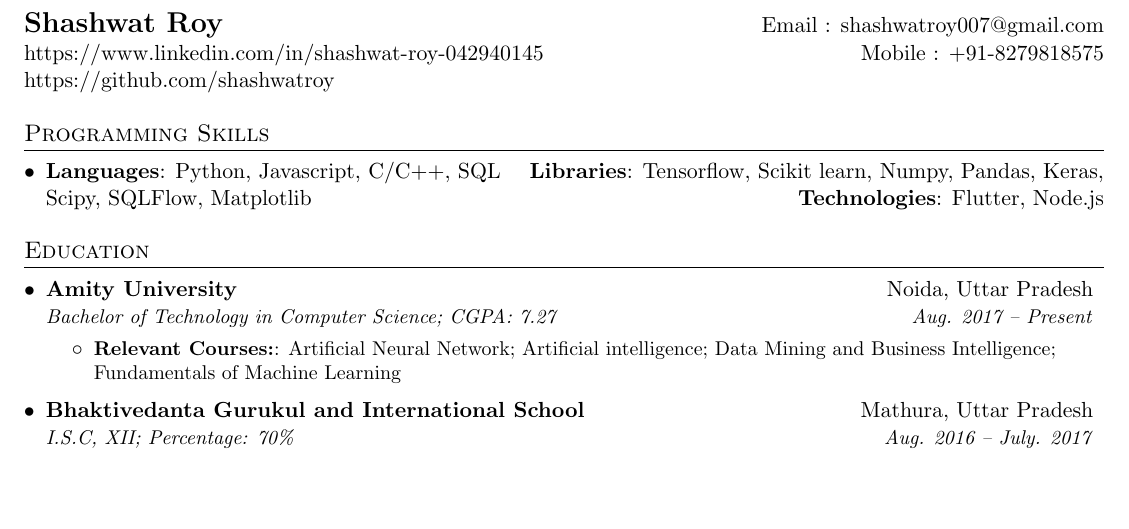
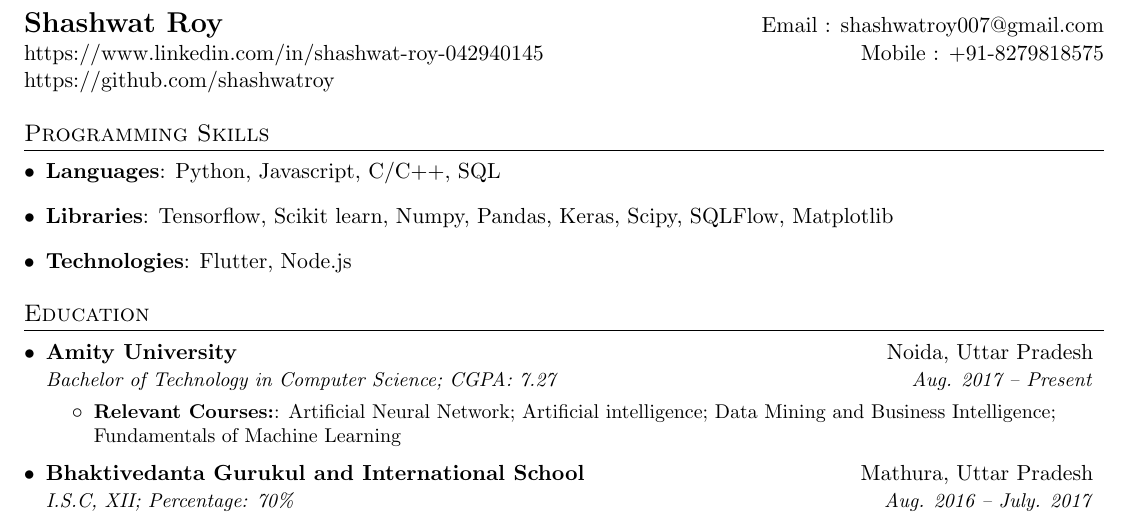
Before and after one commit to shashwatroy/100-Days-of-Code, a LaTeX CV (resume.tex): part of the page, cut so that both start at the same text, the shorter picture padded with empty space. Compiled offline with pdfLaTeX.

Commit message:
Update resume.tex

```diff
--- a/resume.tex
+++ b/resume.tex
@@ -85,9 +85,11 @@
   \resumeSubHeadingListStart
     \item{
       \textbf{Languages}{: Python, Javascript, C/C++, SQL}
-      \hfill
+        }
+    \item{
       \textbf{Libraries}{: Tensorflow, Scikit learn, Numpy, Pandas, Keras, Scipy, SQLFlow, Matplotlib}
-      \hfill
+        }
+    \item{
       \textbf{Technologies}{: Flutter, Node.js}
     }
   \resumeSubHeadingListEnd
```
